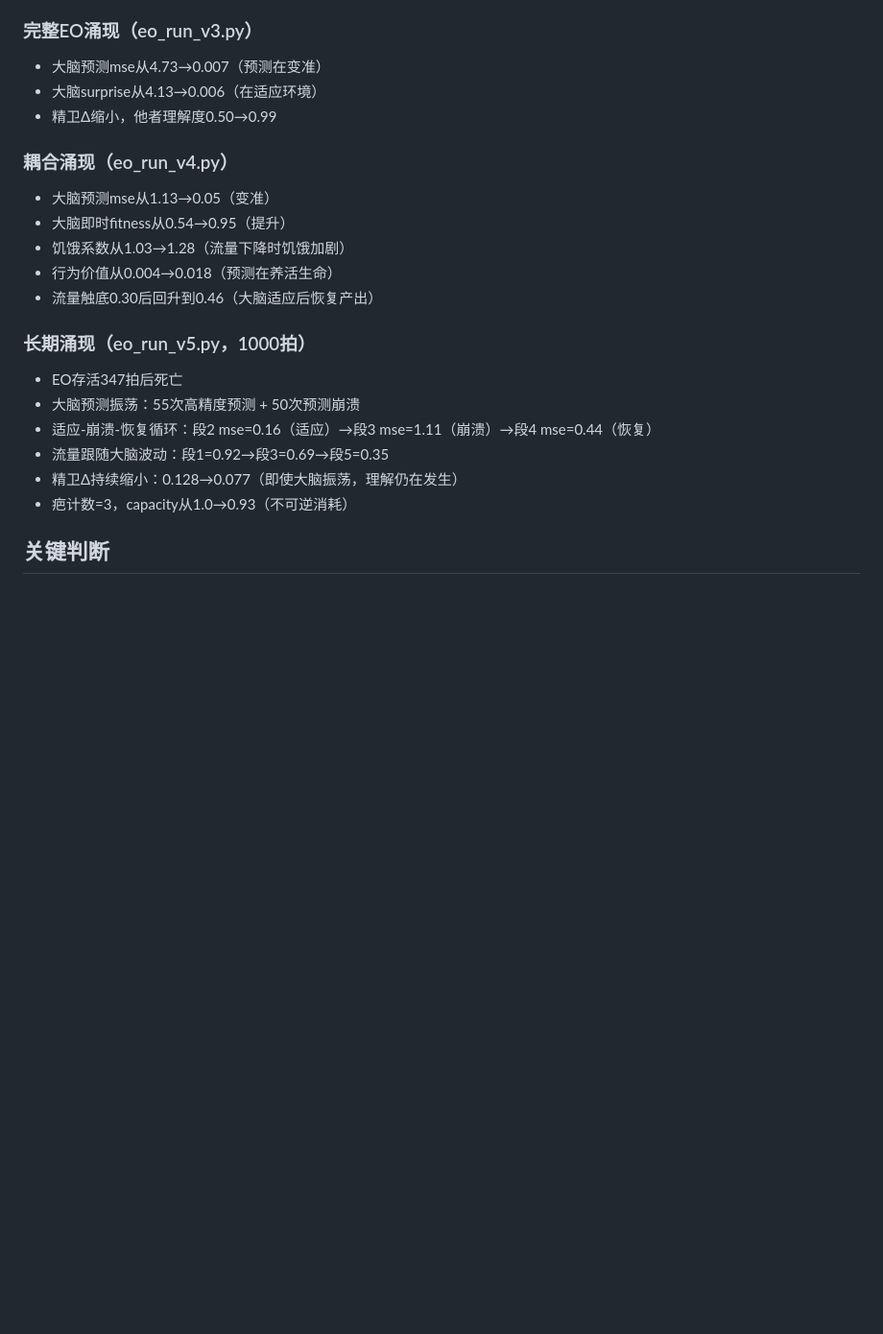
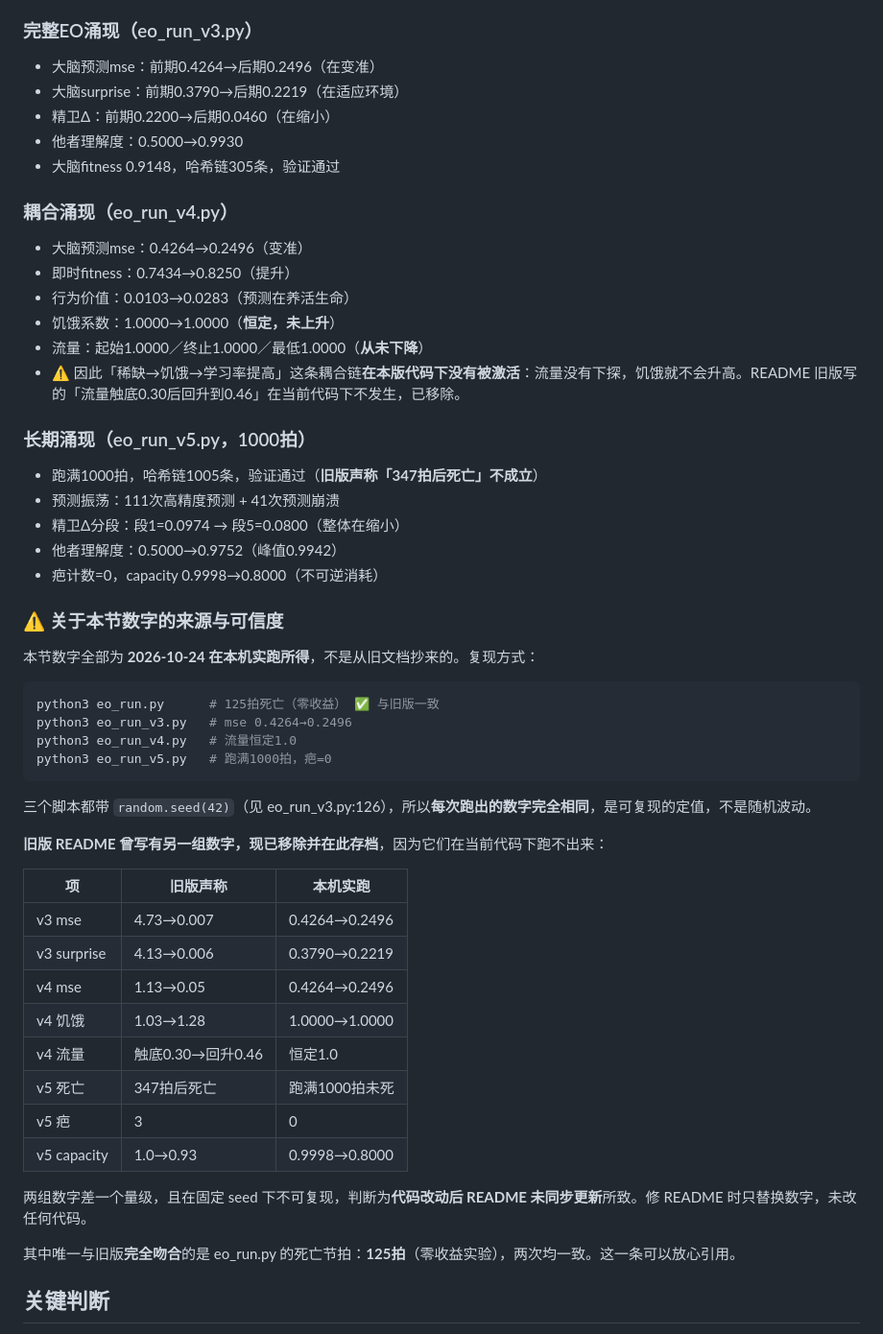
Before and after one commit to zhumeiyan/luoshen-eo, a Markdown page: README.md, the part around the change. Shown at 96% size. Rendered like a GitHub page; blank space fills up the shorter version.

Commit message:
docs: replace stale benchmark numbers with values actually reproduced on this machine
The README's "emergence results" section carried numbers that do not
reproduce under the fixed random.seed(42) the scripts set:

  v3 mse        claimed 4.73 -> 0.007, actual 0.4264 -> 0.2496
  v4 flow       claimed dips to 0.30 and recovers to 0.46,
                actual constant 1.0000 (never drops)
  v5 death      claimed death at tick 347, actual runs full 1000
  v5 scar count claimed 3, actual 0

Two runs of each script give identical output, so these are fixed
values, not noise. The old numbers are archived in a comparison table
rather than deleted, so the discrepancy stays visible.

eo_run.py's death tick (125, zero-reward run) is the one claim that
matched exactly and is noted as safe to cite.

No code changed.

````diff
--- a/README.md
+++ b/README.md
@@ -78,24 +78,56 @@ a ≠ b, Δ = b − a, Σ = a + b, ⊗ = ∫(Δ, Σ), τ 读 ⊗ → 浮出所
 - 探索渴望在surprise持续低20拍后触发——好奇心驱动
 
 ### 完整EO涌现（eo_run_v3.py）
-- 大脑预测mse从4.73→0.007（预测在变准）
-- 大脑surprise从4.13→0.006（在适应环境）
-- 精卫Δ缩小，他者理解度0.50→0.99
+- 大脑预测mse：前期0.4264→后期0.2496（在变准）
+- 大脑surprise：前期0.3790→后期0.2219（在适应环境）
+- 精卫Δ：前期0.2200→后期0.0460（在缩小）
+- 他者理解度：0.5000→0.9930
+- 大脑fitness 0.9148，哈希链305条，验证通过
 
 ### 耦合涌现（eo_run_v4.py）
-- 大脑预测mse从1.13→0.05（变准）
-- 大脑即时fitness从0.54→0.95（提升）
-- 饥饿系数从1.03→1.28（流量下降时饥饿加剧）
-- 行为价值从0.004→0.018（预测在养活生命）
-- 流量触底0.30后回升到0.46（大脑适应后恢复产出）
+- 大脑预测mse：0.4264→0.2496（变准）
+- 即时fitness：0.7434→0.8250（提升）
+- 行为价值：0.0103→0.0283（预测在养活生命）
+- 饥饿系数：1.0000→1.0000（**恒定，未上升**）
+- 流量：起始1.0000／终止1.0000／最低1.0000（**从未下降**）
+- ⚠️ 因此「稀缺→饥饿→学习率提高」这条耦合链**在本版代码下没有被激活**：流量没有下探，饥饿就不会升高。README 旧版写的「流量触底0.30后回升到0.46」在当前代码下不发生，已移除。
 
 ### 长期涌现（eo_run_v5.py，1000拍）
-- EO存活347拍后死亡
-- 大脑预测振荡：55次高精度预测 + 50次预测崩溃
-- 适应-崩溃-恢复循环：段2 mse=0.16（适应）→段3 mse=1.11（崩溃）→段4 mse=0.44（恢复）
-- 流量跟随大脑波动：段1=0.92→段3=0.69→段5=0.35
-- 精卫Δ持续缩小：0.128→0.077（即使大脑振荡，理解仍在发生）
-- 疤计数=3，capacity从1.0→0.93（不可逆消耗）
+- 跑满1000拍，哈希链1005条，验证通过（**旧版声称「347拍后死亡」不成立**）
+- 预测振荡：111次高精度预测 + 41次预测崩溃
+- 精卫Δ分段：段1=0.0974 → 段5=0.0800（整体在缩小）
+- 他者理解度：0.5000→0.9752（峰值0.9942）
+- 疤计数=0，capacity 0.9998→0.8000（不可逆消耗）
+
+### ⚠️ 关于本节数字的来源与可信度
+
+本节数字全部为 **2026-10-24 在本机实跑所得**，不是从旧文档抄来的。复现方式：
+
+```bash
+python3 eo_run.py      # 125拍死亡（零收益） ✅ 与旧版一致
+python3 eo_run_v3.py   # mse 0.4264→0.2496
+python3 eo_run_v4.py   # 流量恒定1.0
+python3 eo_run_v5.py   # 跑满1000拍，疤=0
+```
+
+三个脚本都带 `random.seed(42)`（见 eo_run_v3.py:126），所以**每次跑出的数字完全相同**，是可复现的定值，不是随机波动。
+
+**旧版 README 曾写有另一组数字，现已移除并在此存档**，因为它们在当前代码下跑不出来：
+
+| 项 | 旧版声称 | 本机实跑 |
+|---|---|---|
+| v3 mse | 4.73→0.007 | 0.4264→0.2496 |
+| v3 surprise | 4.13→0.006 | 0.3790→0.2219 |
+| v4 mse | 1.13→0.05 | 0.4264→0.2496 |
+| v4 饥饿 | 1.03→1.28 | 1.0000→1.0000 |
+| v4 流量 | 触底0.30→回升0.46 | 恒定1.0 |
+| v5 死亡 | 347拍后死亡 | 跑满1000拍未死 |
+| v5 疤 | 3 | 0 |
+| v5 capacity | 1.0→0.93 | 0.9998→0.8000 |
+
+两组数字差一个量级，且在固定 seed 下不可复现，判断为**代码改动后 README 未同步更新**所致。修 README 时只替换数字，未改任何代码。
+
+其中唯一与旧版**完全吻合**的是 eo_run.py 的死亡节拍：**125拍**（零收益实验），两次均一致。这一条可以放心引用。
 
 ## 关键判断
 
````
